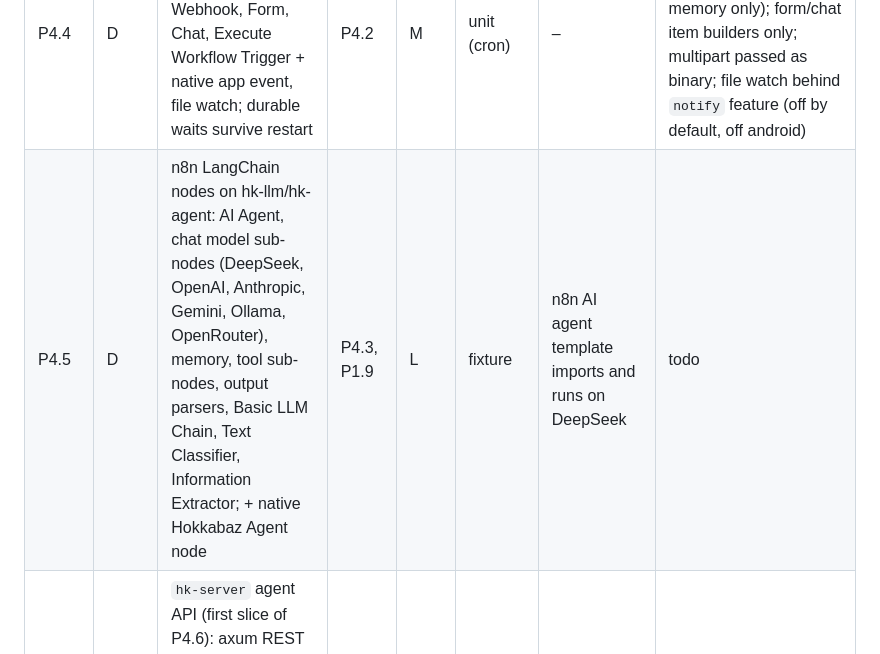
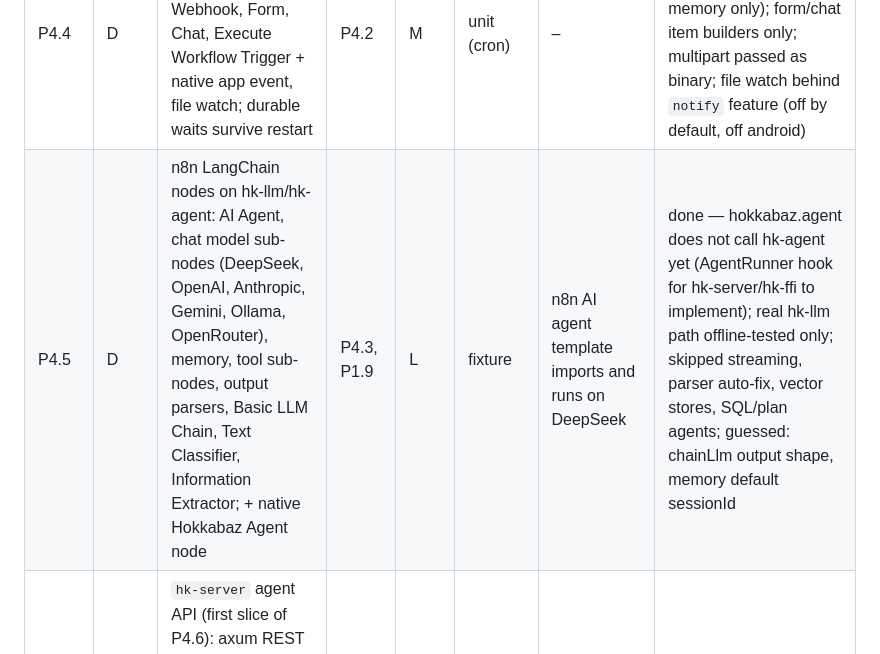
Before and after one commit to emircesur/Hokkabaz, a Markdown page: PLAN.md, the part around the change. GitHub-like rendering.

Commit message:
hk-flow: add langchain-style ai nodes and sub-node wiring (P4.5)
Co-Authored-By: Claude Sonnet 5.5 <noreply@anthropic.com>
Claude-Session: https://claude.ai/code/session_01KUiPvFPkYRuZmp3EsgfUJy

```diff
--- a/PLAN.md
+++ b/PLAN.md
@@ -106,7 +106,7 @@ Rules:
 | P4.3b | D | Code node (JS, run-once + per-item) on same engine | P4.3 | M | fixture | – | done — Python unsupported (clear error); scripts share the 5s evaluator thread (blocks other evals); ndk check skipped |
 | P4.3c | D | Core n8n nodes: Set/Edit Fields, If, Switch, Filter, Merge (all modes), Loop Over Items, Wait (durable), Execute Workflow (+Trigger), Error Trigger, NoOp, Respond to Webhook, HTTP Request, Date & Time, Aggregate/Split Out, Sort, Limit, Remove Duplicates | P4.3 | L | fixture | corpus cases per node pass | done — skipped: merge SQL, sort code, dedupe cross-exec, wait webhook/form/long (P4.4), HTTP multipart/digest/OAuth, dateTime v1; corpus 39/39; unverified: SplitOut/Aggregate empty/Merge keepEverything order semantics |
 | P4.4 | D | Triggers (n8n types): Manual, Schedule, Webhook, Form, Chat, Execute Workflow Trigger + native app event, file watch; durable waits survive restart | P4.2 | M | unit (cron) | – | done — no SQLite WaitStore (hk-store has no flow tables; in-memory only); form/chat item builders only; multipart passed as binary; file watch behind `notify` feature (off by default, off android) |
-| P4.5 | D | n8n LangChain nodes on hk-llm/hk-agent: AI Agent, chat model sub-nodes (DeepSeek, OpenAI, Anthropic, Gemini, Ollama, OpenRouter), memory, tool sub-nodes, output parsers, Basic LLM Chain, Text Classifier, Information Extractor; + native Hokkabaz Agent node | P4.3, P1.9 | L | fixture | n8n AI agent template imports and runs on DeepSeek | todo |
+| P4.5 | D | n8n LangChain nodes on hk-llm/hk-agent: AI Agent, chat model sub-nodes (DeepSeek, OpenAI, Anthropic, Gemini, Ollama, OpenRouter), memory, tool sub-nodes, output parsers, Basic LLM Chain, Text Classifier, Information Extractor; + native Hokkabaz Agent node | P4.3, P1.9 | L | fixture | n8n AI agent template imports and runs on DeepSeek | done — hokkabaz.agent does not call hk-agent yet (AgentRunner hook for hk-server/hk-ffi to implement); real hk-llm path offline-tested only; skipped streaming, parser auto-fix, vector stores, SQL/plan agents; guessed: chainLlm output shape, memory default sessionId |
 | P4.6a 📜 | D | `hk-server` agent API (first slice of P4.6): axum REST `/api/v1` sessions list\/show\/create, submit turn, inject, cancel, approval respond, models list; WS `/api/v1/ws` session event stream + commands; bearer token auth + scopes | P1.11 | M | unit (auth, routing) | curl creates session, streams events over WS, approves a tool call | done — WS ?access_token= risks URL logging; approval ids per-session (session_id param) |
 | P4.6 📜 | D | `hk-server` (axum): n8n-shaped webhooks (`/webhook`, `/webhook-test`, response modes) + HMAC presets, REST v1 mirroring n8n public API (workflows, executions, credentials), WS event/command mux, token scopes, rate limit | P4.2 | L | unit (auth) | OpenAPI doc generated | done — gaps: multipart file parts dropped; no HTTP route to arm test listeners; no webhook CORS; flat query parsing; daemon not wired to with_flow; WebhookHandler→hk-flow WebhookRegistry bridge not written |
 | P4.7 | D | `hokkabazd`: daemon profile, systemd unit, Dockerfile, pairing QR endpoint | P4.6 | M | none | docker run → webhook triggers flow | done — docker/systemd untested; QR svg+terminal only; pairing exchange returns shared tier token (not per-device); /webhook-waiting resume route not mounted; no SubWorkflowRunner; resumed runs skip error-workflow dispatch |
```
